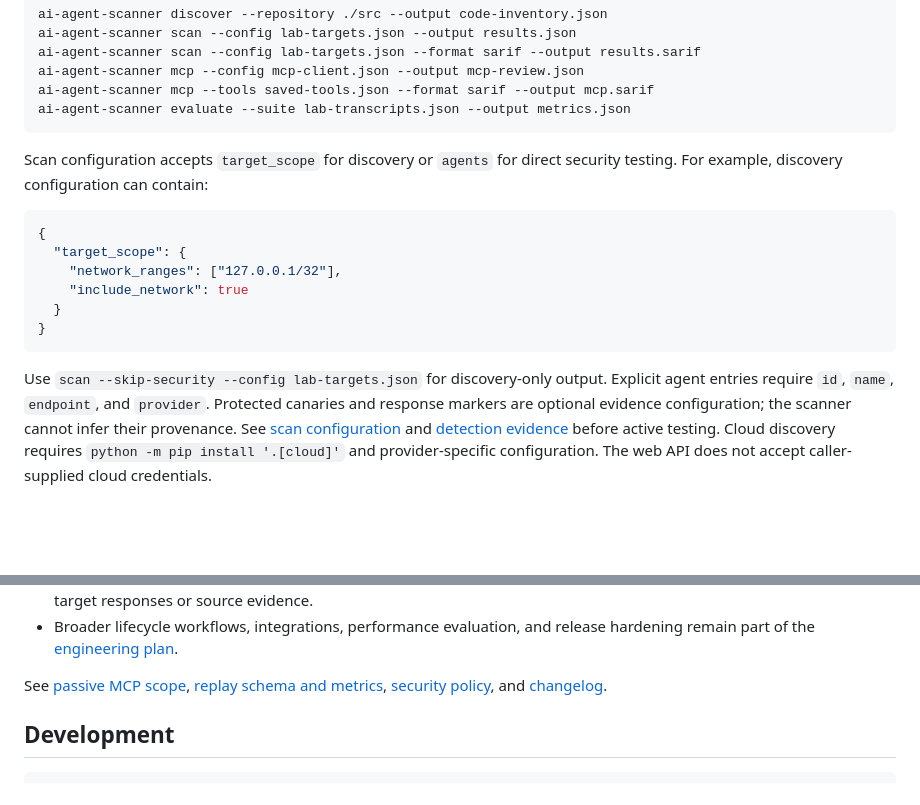
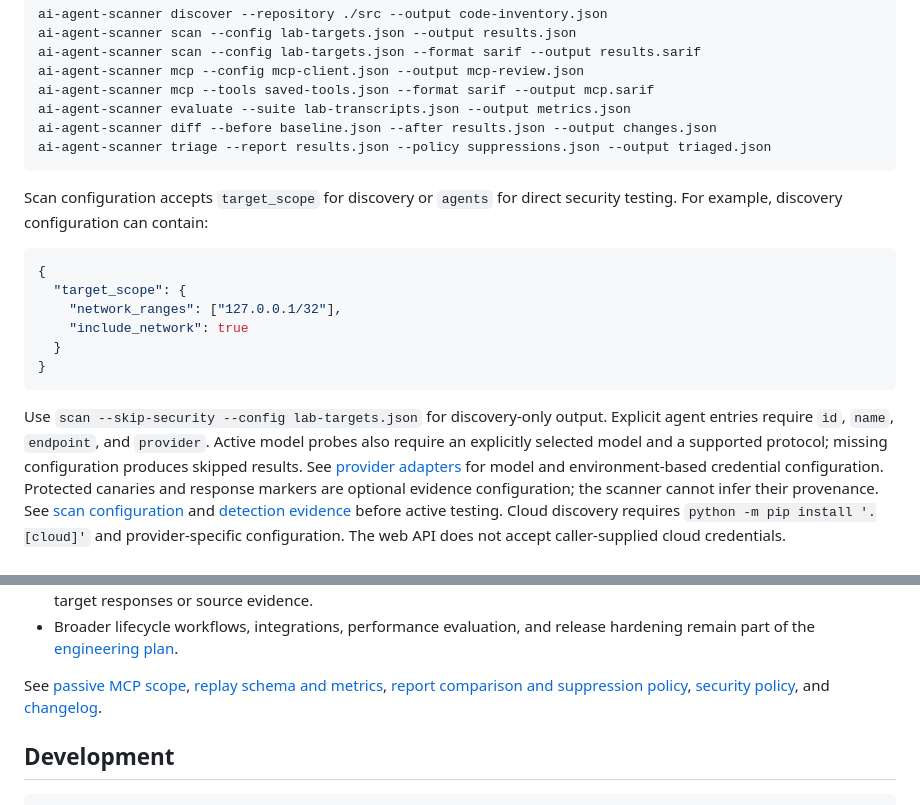
Before and after one commit to perfecxion-ai/ai-agent-scanner, a Markdown page: README.md, 2 parts joined by grey strips. Rendered like a GitHub page; blank space fills up the shorter version.

Commit message:
Link explicit model configuration and report workflows

````diff
--- a/README.md
+++ b/README.md
@@ -54,6 +54,8 @@ ai-agent-scanner scan --config lab-targets.json --format sarif --output results.
 ai-agent-scanner mcp --config mcp-client.json --output mcp-review.json
 ai-agent-scanner mcp --tools saved-tools.json --format sarif --output mcp.sarif
 ai-agent-scanner evaluate --suite lab-transcripts.json --output metrics.json
+ai-agent-scanner diff --before baseline.json --after results.json --output changes.json
+ai-agent-scanner triage --report results.json --policy suppressions.json --output triaged.json
 ```
 
 Scan configuration accepts `target_scope` for discovery or `agents` for direct
@@ -69,7 +71,10 @@ security testing. For example, discovery configuration can contain:
 ```
 
 Use `scan --skip-security --config lab-targets.json` for discovery-only output.
-Explicit agent entries require `id`, `name`, `endpoint`, and `provider`.
+Explicit agent entries require `id`, `name`, `endpoint`, and `provider`. Active
+model probes also require an explicitly selected model and a supported protocol;
+missing configuration produces skipped results. See [provider adapters](docs/provider-adapters.md)
+for model and environment-based credential configuration.
 Protected canaries and response markers are optional evidence configuration;
 the scanner cannot infer their provenance. See [scan configuration](docs/scan-results.md)
 and [detection evidence](docs/detection-evidence.md) before active testing.
@@ -132,6 +137,7 @@ Review retained evidence before acting on any finding.
   hardening remain part of the [engineering plan](docs/ENGINEERING_PLAN.md).
 
 See [passive MCP scope](docs/mcp-assessment.md), [replay schema and metrics](docs/replay-evaluations.md),
+[report comparison and suppression policy](docs/report-workflows.md),
 [security policy](SECURITY.md), and [changelog](CHANGELOG.md).
 
 ## Development
````
